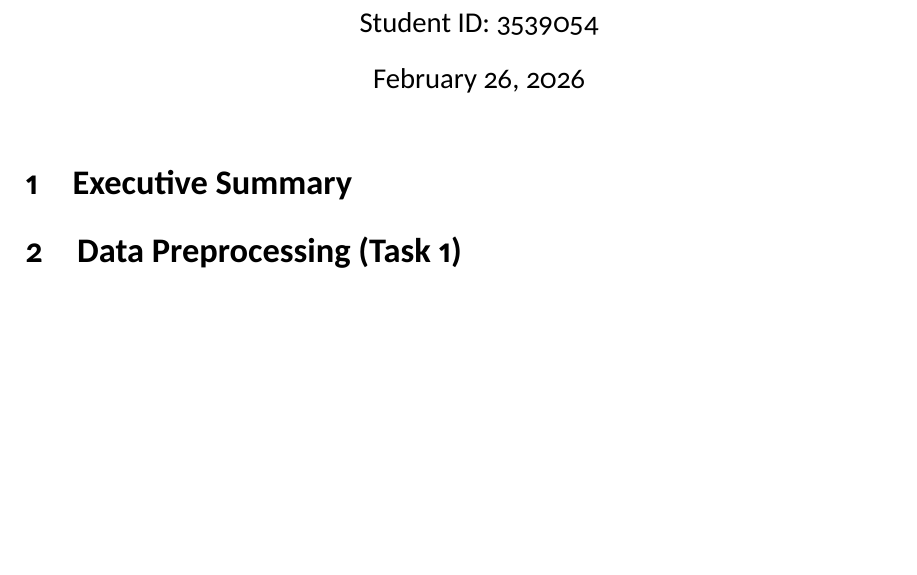
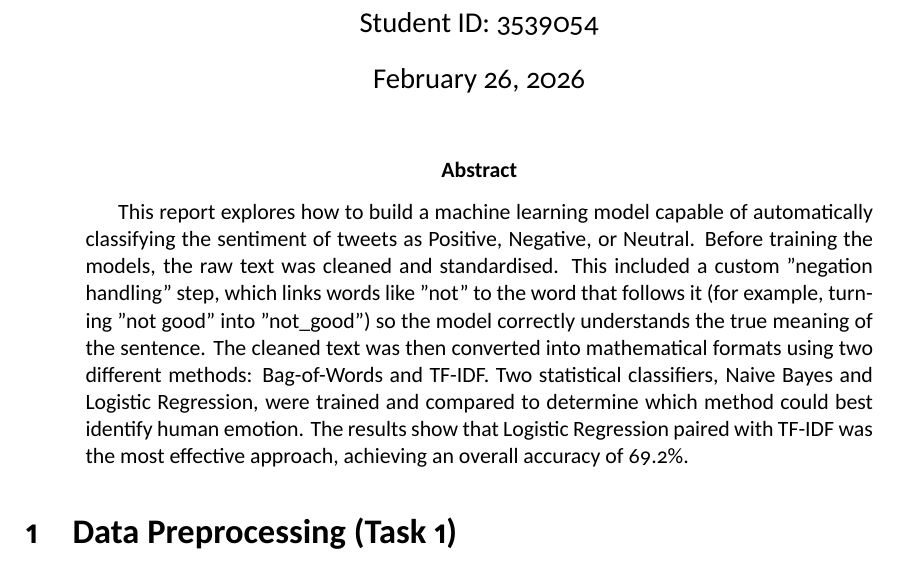
Before and after one commit to Daniel-Ope06/statistical-sentiment-analysis, a LaTeX paper (docs/sentiment_analysis_report.tex): part of the page, cut so that both start at the same text, the shorter picture padded with empty space. Compiled offline with XeLaTeX.

Commit message:
docs: set up report abstract

```diff
--- a/docs/sentiment_analysis_report.tex
+++ b/docs/sentiment_analysis_report.tex
@@ -56,8 +56,9 @@
 
 \maketitle
 
-\section{Executive Summary}
-% Write your summary here.
+\begin{abstract}
+This report explores how to build a machine learning model capable of automatically classifying the sentiment of tweets as Positive, Negative, or Neutral. Before training the models, the raw text was cleaned and standardised. This included a custom "negation handling" step, which links words like "not" to the word that follows it (for example, turning "not good" into "not\_good") so the model correctly understands the true meaning of the sentence. The cleaned text was then converted into mathematical formats using two different methods: Bag-of-Words and TF-IDF. Two statistical classifiers, Naive Bayes and Logistic Regression, were trained and compared to determine which method could best identify human emotion. The results show that Logistic Regression paired with TF-IDF was the most effective approach, achieving an overall accuracy of 69.2\%.
+\end{abstract}
 
 \section{Data Preprocessing (Task 1)}
 % Explain your cleaning logic and spaCy negation handling.
```
